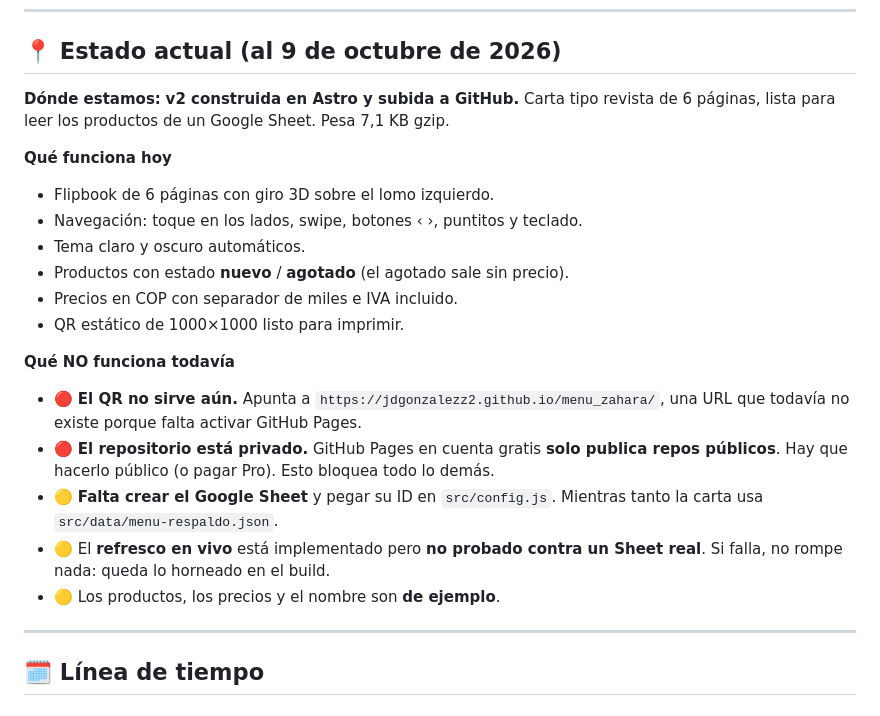
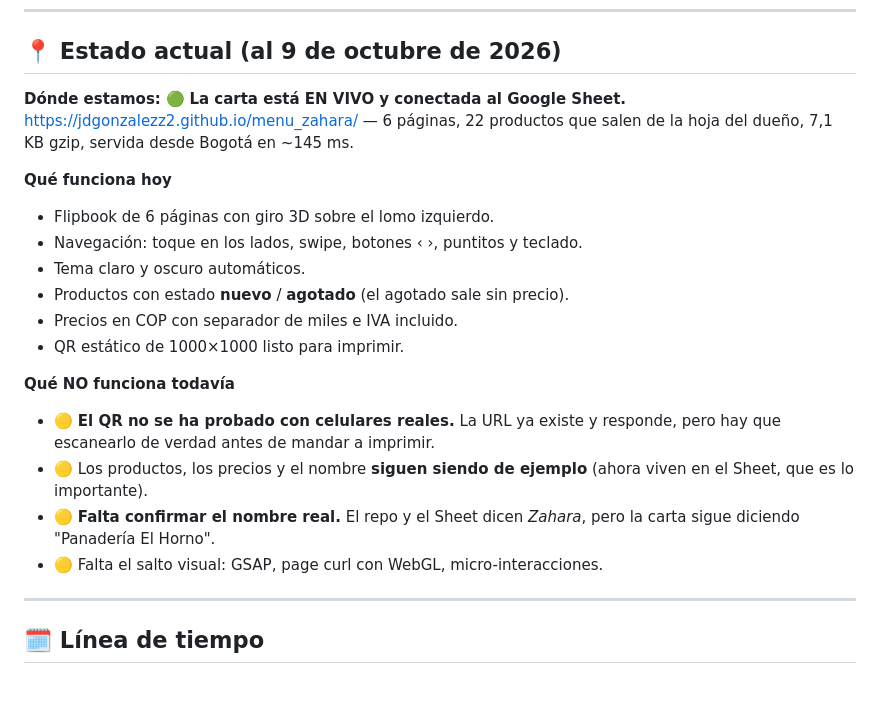
Before and after one commit to jdgonzalezz2/menu_zahara, a Markdown page: BITACORA.md, the part around one of its changes. Drawn GitHub-style.

```diff
--- a/BITACORA.md
+++ b/BITACORA.md
@@ -14,9 +14,9 @@
 
 ## 📍 Estado actual (al 9 de octubre de 2026)
 
-**Dónde estamos:** **v2 construida en Astro y subida a GitHub.** Carta tipo
-revista de 6 páginas, lista para leer los productos de un Google Sheet.
-Pesa 7,1 KB gzip.
+**Dónde estamos:** 🟢 **La carta está EN VIVO y conectada al Google Sheet.**
+https://jdgonzalezz2.github.io/menu_zahara/ — 6 páginas, 22 productos que
+salen de la hoja del dueño, 7,1 KB gzip, servida desde Bogotá en ~145 ms.
 
 **Qué funciona hoy**
 
@@ -29,16 +29,13 @@ Pesa 7,1 KB gzip.
 
 **Qué NO funciona todavía**
 
-- 🔴 **El QR no sirve aún.** Apunta a `https://jdgonzalezz2.github.io/menu_zahara/`,
-  una URL que todavía no existe porque falta activar GitHub Pages.
-- 🔴 **El repositorio está privado.** GitHub Pages en cuenta gratis **solo
-  publica repos públicos**. Hay que hacerlo público (o pagar Pro). Esto
-  bloquea todo lo demás.
-- 🟡 **Falta crear el Google Sheet** y pegar su ID en `src/config.js`.
-  Mientras tanto la carta usa `src/data/menu-respaldo.json`.
-- 🟡 El **refresco en vivo** está implementado pero **no probado contra un
-  Sheet real**. Si falla, no rompe nada: queda lo horneado en el build.
-- 🟡 Los productos, los precios y el nombre son **de ejemplo**.
+- 🟡 **El QR no se ha probado con celulares reales.** La URL ya existe y
+  responde, pero hay que escanearlo de verdad antes de mandar a imprimir.
+- 🟡 Los productos, los precios y el nombre **siguen siendo de ejemplo**
+  (ahora viven en el Sheet, que es lo importante).
+- 🟡 **Falta confirmar el nombre real.** El repo y el Sheet dicen *Zahara*,
+  pero la carta sigue diciendo "Panadería El Horno".
+- 🟡 Falta el salto visual: GSAP, page curl con WebGL, micro-interacciones.
 
 ---
 
```
Also changed, not shown: other parts of BITACORA.md (+51 -13 lines).
